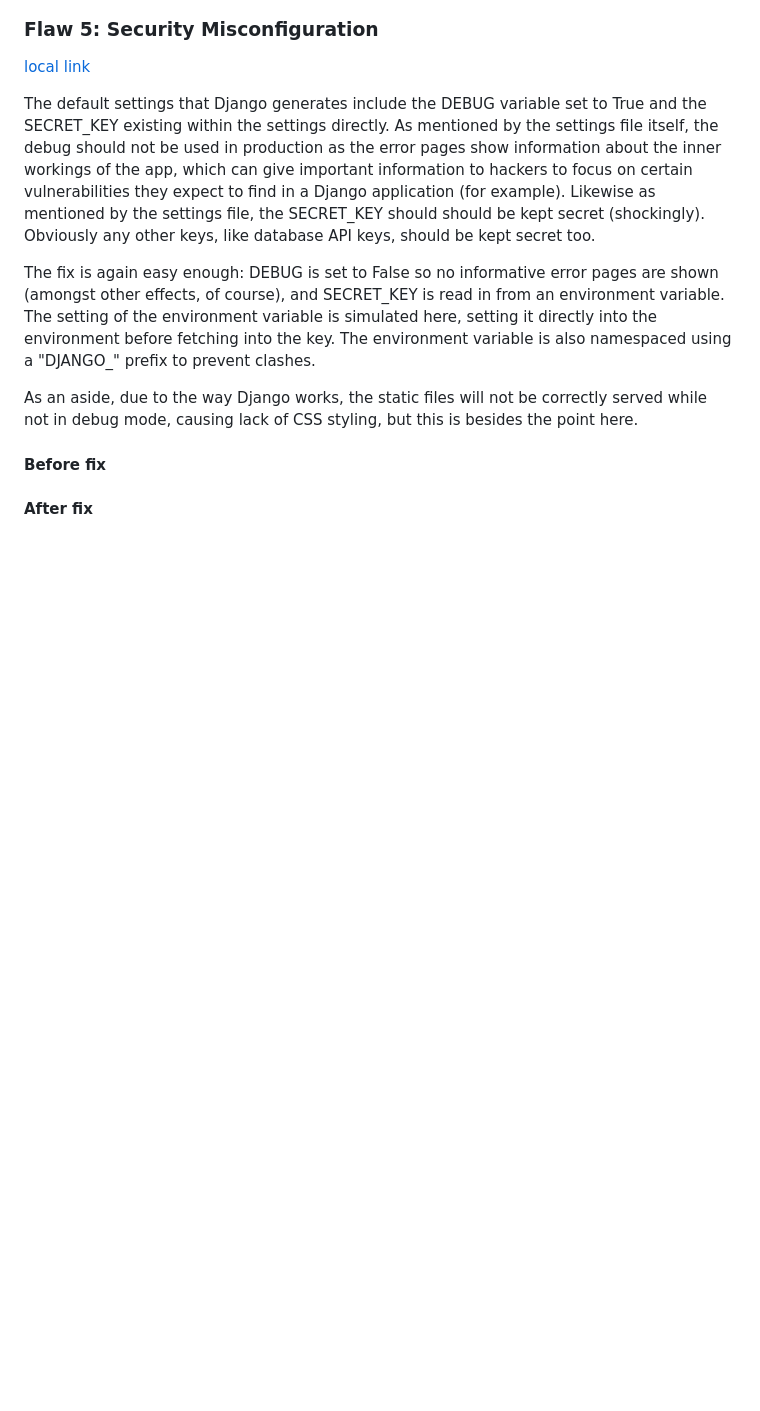
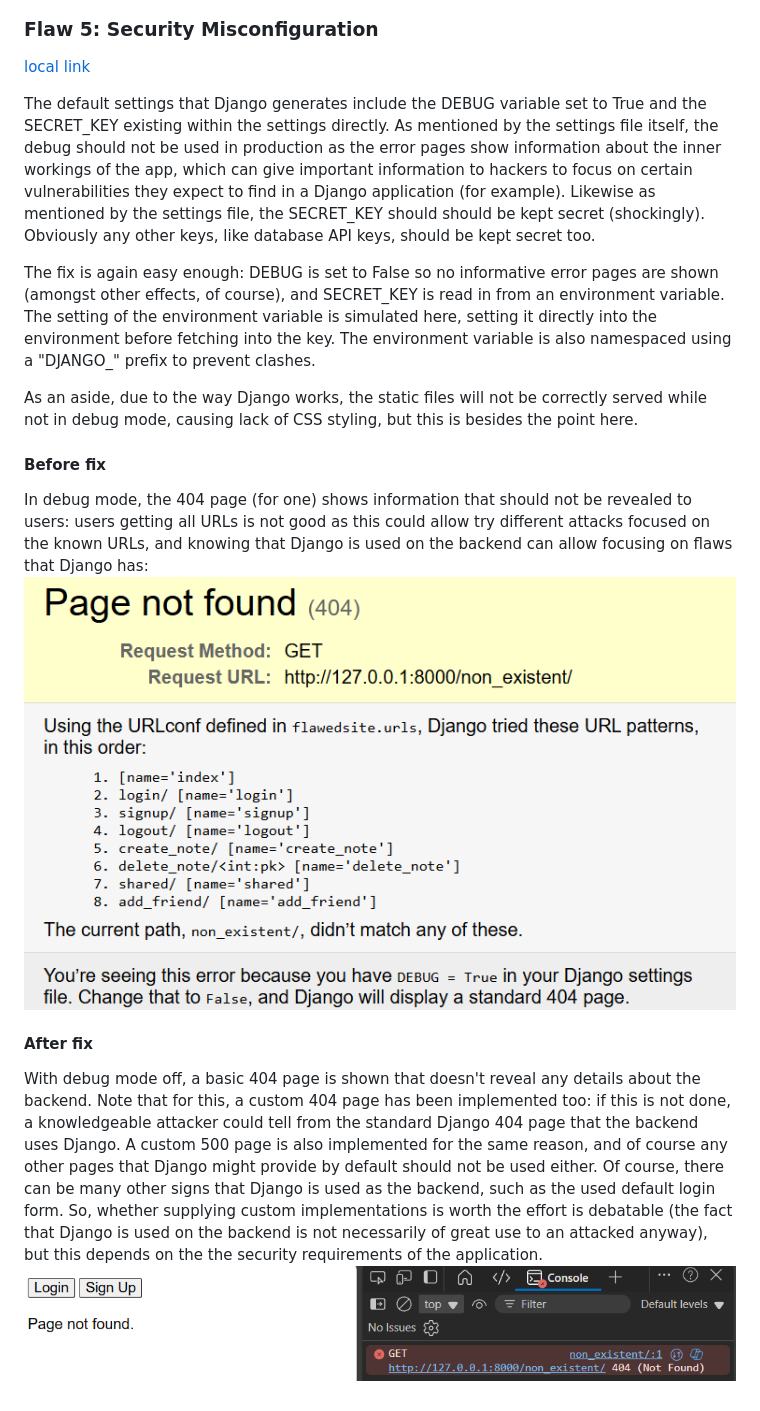
Before and after one commit to aaltop/cybersecuritybase-project1, a Markdown page: README.md, the part around the change. Drawn GitHub-style; pictures changed too: screenshots/flaw-05-after-01.png (added), screenshots/flaw-05-before-01.png (added); blank space fills up the shorter version.

Commit message:
Add screenshots for flaw 5

```diff
--- a/README.md
+++ b/README.md
@@ -328,5 +328,24 @@ but this is besides the point here.
 
 #### Before fix
 
+In debug mode, the 404 page (for one) shows information that should
+not be revealed to users: users getting all URLs is not good as this
+could allow try different attacks focused on the known URLs, and knowing
+that Django is used on the backend can allow focusing on flaws that
+Django has:
+![A browser view of a 404 page which gives details about Django internals.](./screenshots/flaw-05-before-01.png)
 
 #### After fix
+
+With debug mode off, a basic 404 page is shown that doesn't reveal
+any details about the backend. Note that for this, a custom 404
+page has been implemented too: if this is not done, a knowledgeable
+attacker could tell from the standard Django 404 page that the backend
+uses Django. A custom 500 page is also implemented for the same reason,
+and of course any other pages that Django might provide by default should
+not be used either. Of course, there can be many other signs that Django is used
+as the backend, such as the used default login form. So, whether supplying custom
+implementations is worth the effort is debatable (the fact that Django is used
+on the backend is not necessarily of great use to an attacked anyway), but this
+depends on the the security requirements of the application.
+![A browser view of a 404 page showing a simple "Page not found." message.](./screenshots/flaw-05-after-01.png)
```
Also changed, not shown: 2 other files.
